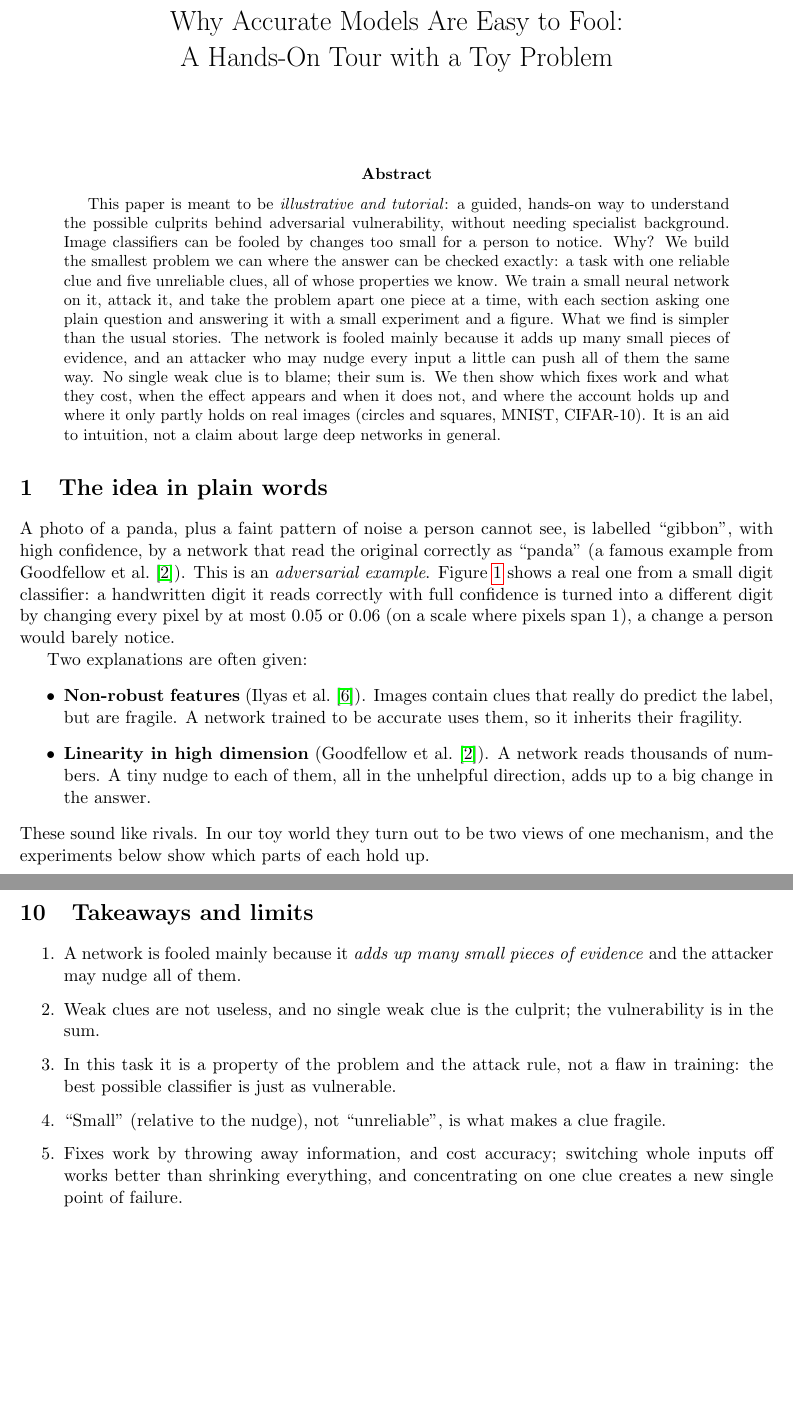
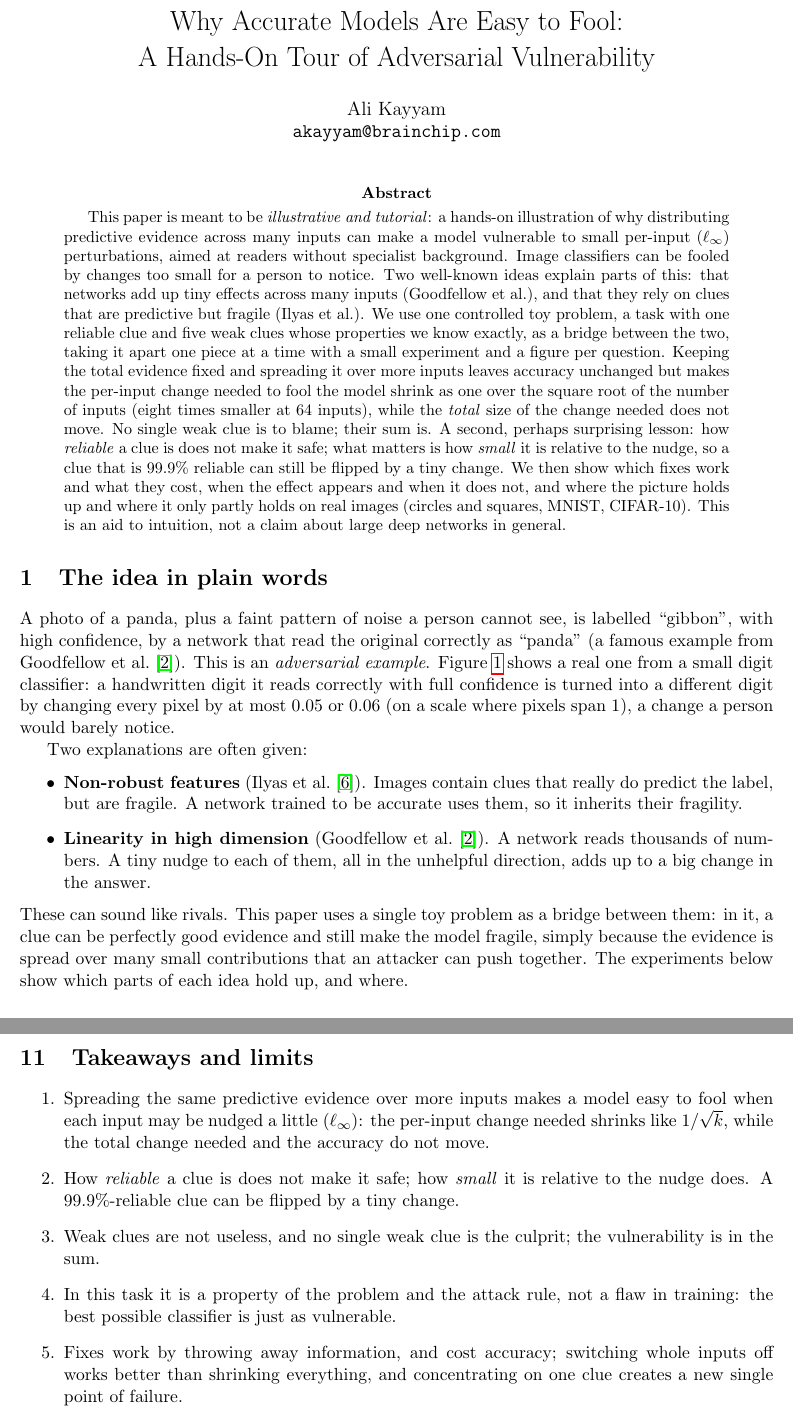
Before and after one commit to alikayyam/robust, a LaTeX paper (illustrative_paper.tex): two parts of pages 1 and 16 of 21 before the commit and two parts of pages 1 and 18 of 22 after it, joined at a grey line, cut so that both start at the same text, the shorter picture padded with empty space. Compiled offline with pdfLaTeX.

Commit message:
Revise illustrative paper: reframe around l_inf spreading, reorder questions, add author
Co-Authored-By: Claude Sonnet 5.5 <noreply@anthropic.com>

```diff
--- a/illustrative_paper.tex
+++ b/illustrative_paper.tex
@@ -9,8 +9,9 @@
 \newcommand{\plain}[1]{\medskip\noindent\fbox{\parbox{0.95\linewidth}{\textbf{In plain words.} #1}}\medskip}
 
 \title{Why Accurate Models Are Easy to Fool:\\
-A Hands-On Tour with a Toy Problem}
-\author{}
+A Hands-On Tour of Adversarial Vulnerability}
+\author{Ali Kayyam\\
+\texttt{akayyam@brainchip.com}}
 \date{}
 
 \begin{document}
@@ -18,17 +19,14 @@ A Hands-On Tour with a Toy Problem}
 \maketitle
 
 \begin{abstract}
-This paper is meant to be \emph{illustrative and tutorial}: a guided, hands-on way to understand the
-possible culprits behind adversarial vulnerability, without needing specialist background. Image classifiers
-can be fooled by changes too small for a person to notice. Why? We build the smallest problem we can where the
-answer can be checked exactly: a task with one reliable clue and five unreliable clues, all of whose properties we
-know. We train a small neural network on it, attack it, and take the problem apart one piece at a time, with each
-section asking one plain question and answering it with a small experiment and a figure. What we find is simpler
-than the usual stories. The network is fooled mainly because it adds up many small pieces of evidence, and an
-attacker who may nudge every input a little can push all of them the same way. No single weak clue is to blame; their sum is.
-We then show which fixes work and what they cost, when the effect appears and when it does not, and where the account holds up
-and where it only partly holds on real images (circles and squares, MNIST, CIFAR-10). It is an aid to intuition, not a
-claim about large deep networks in general.
+This paper is meant to be \emph{illustrative and tutorial}: a hands-on illustration of why distributing predictive evidence across many inputs
+can make a model vulnerable to small per-input ($\ell_\infty$) perturbations, aimed at readers without specialist background. Image classifiers can be fooled by changes too small for a person to notice.
+Two well-known ideas explain parts of this: that networks add up tiny effects across many inputs (Goodfellow et al.), and that they rely on clues that are predictive but fragile (Ilyas et al.).
+We use one controlled toy problem, a task with one reliable clue and five weak clues whose properties we know exactly, as a bridge between the two, taking it apart one piece at a time with a small experiment and a figure per question.
+Keeping the total evidence fixed and spreading it over more inputs leaves accuracy unchanged but makes the per-input change needed to fool the model shrink as one over the square root of the number of inputs (eight times smaller at 64 inputs),
+while the \emph{total} size of the change needed does not move. No single weak clue is to blame; their sum is. A second, perhaps surprising lesson: how \emph{reliable} a clue is does not make it safe; what matters is how \emph{small} it is relative to the nudge,
+so a clue that is $99.9\%$ reliable can still be flipped by a tiny change. We then show which fixes work and what they cost, when the effect appears and when it does not, and where the picture holds up and where it only partly holds on real images
+(circles and squares, MNIST, CIFAR-10). This is an aid to intuition, not a claim about large deep networks in general.
 \end{abstract}
 
 \section{The idea in plain words}
@@ -54,8 +52,8 @@ inherits their fragility.
 reads thousands of numbers. A tiny nudge to each of them, all in the unhelpful direction, adds up to
 a big change in the answer.
 \end{itemize}
-These sound like rivals. In our toy world they turn out to be two views of one mechanism, and the
-experiments below show which parts of each hold up.
+These can sound like rivals. This paper uses a single toy problem as a bridge between them: in it, a clue can be perfectly good evidence and still make the model fragile, simply because the evidence is spread over many small contributions that an attacker can push together.
+The experiments below show which parts of each idea hold up, and where.
 
 \plain{Think of a vote among many voters. If the voters are independent, nudging one of them
 does little. But an attacker who can whisper a tiny bias to \emph{every} voter at once can swing the
@@ -577,10 +579,10 @@ large deep networks on natural data work this way.}
 \section{Takeaways and limits}
 
 \begin{enumerate}
-\item A network is fooled mainly because it \emph{adds up many small pieces of evidence} and the attacker may nudge all of them.
+\item Spreading the same predictive evidence over more inputs makes a model easy to fool when each input may be nudged a little ($\ell_\infty$): the per-input change needed shrinks like $1/\sqrt k$, while the total change needed and the accuracy do not move.
+\item How \emph{reliable} a clue is does not make it safe; how \emph{small} it is relative to the nudge does. A $99.9\%$-reliable clue can be flipped by a tiny change.
 \item Weak clues are not useless, and no single weak clue is the culprit; the vulnerability is in the sum.
 \item In this task it is a property of the problem and the attack rule, not a flaw in training: the best possible classifier is just as vulnerable.
-\item ``Small'' (relative to the nudge), not ``unreliable'', is what makes a clue fragile.
 \item Fixes work by throwing away information, and cost accuracy; switching whole inputs off works better than shrinking everything, and concentrating on one clue creates a new single point of failure.
 \item Sparsity of the \emph{weights} helps; sparsity of the \emph{activity} does not, and breaks networks all at once.
 \item Always judge the nudge against the size of the clue, and beware near-perfect clues, which can hide the effect entirely.
```
Also changed, not shown: illustrative_paper.pdf, illustrative_paper.tex (149 more changed lines).
